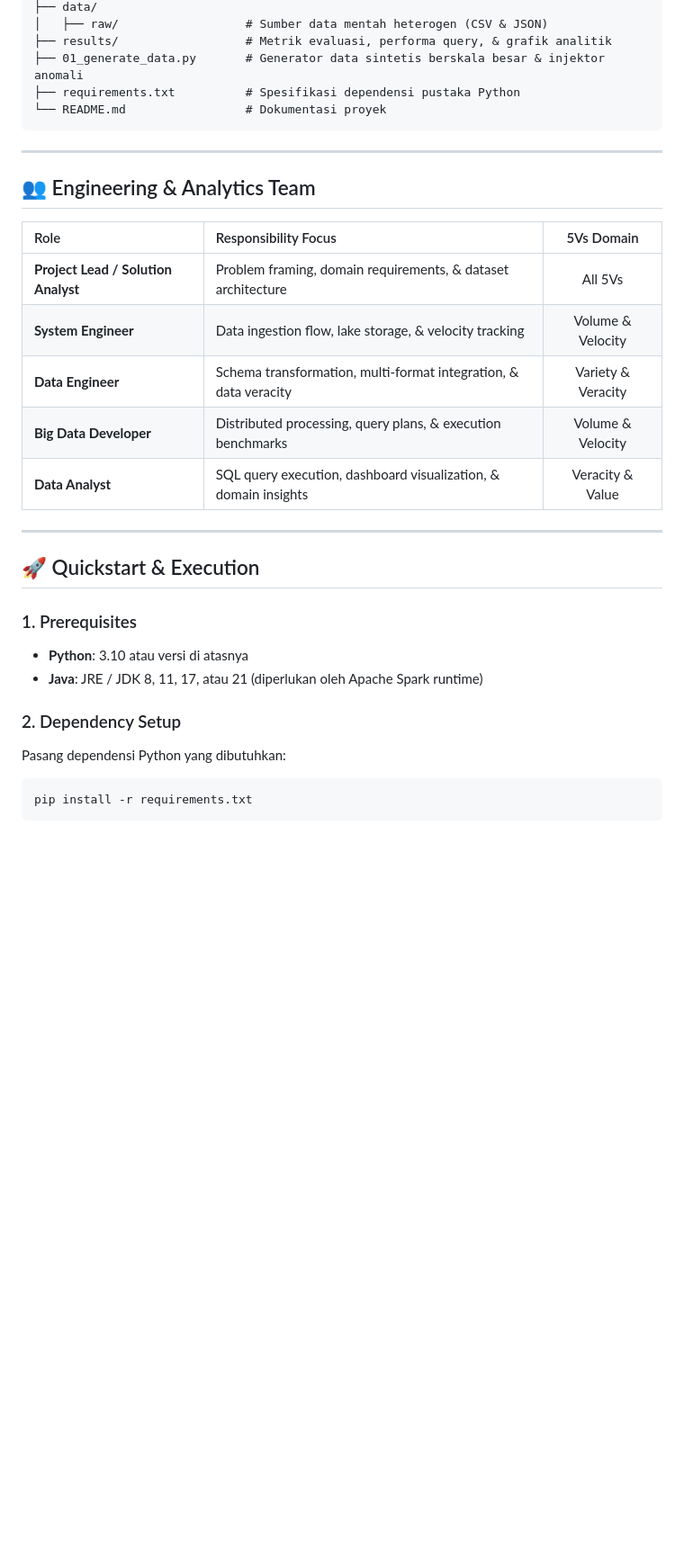
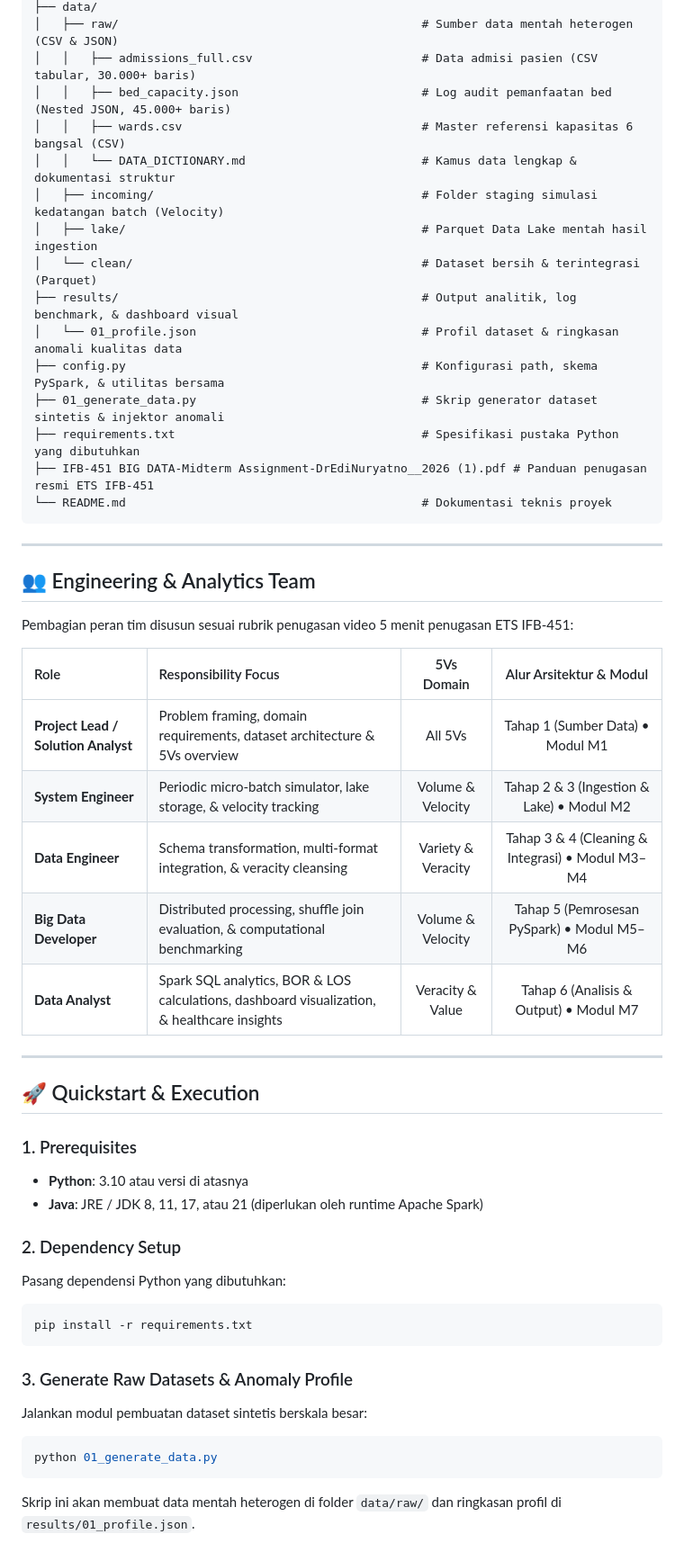
Before and after one commit to hendramhs/BigData-Hospital-Resource-Utilisation, a Markdown page: README.md, the part around one of its changes. Shown at 90% size. Drawn GitHub-style; blank space fills up the shorter version.

````diff
--- a/README.md
+++ b/README.md
@@ -115,22 +123,34 @@ Belum fixed
 ├── data/
-│   ├── raw/                  # Sumber data mentah heterogen (CSV & JSON)
-├── results/                  # Metrik evaluasi, performa query, & grafik analitik
-├── 01_generate_data.py       # Generator data sintetis berskala besar & injektor anomali
-├── requirements.txt          # Spesifikasi dependensi pustaka Python
-└── README.md                 # Dokumentasi proyek
+│   ├── raw/                                           # Sumber data mentah heterogen (CSV & JSON)
+│   │   ├── admissions_full.csv                        # Data admisi pasien (CSV tabular, 30.000+ baris)
+│   │   ├── bed_capacity.json                          # Log audit pemanfaatan bed (Nested JSON, 45.000+ baris)
+│   │   ├── wards.csv                                  # Master referensi kapasitas 6 bangsal (CSV)
+│   │   └── DATA_DICTIONARY.md                         # Kamus data lengkap & dokumentasi struktur
+│   ├── incoming/                                      # Folder staging simulasi kedatangan batch (Velocity)
+│   ├── lake/                                          # Parquet Data Lake mentah hasil ingestion
+│   └── clean/                                         # Dataset bersih & terintegrasi (Parquet)
+├── results/                                           # Output analitik, log benchmark, & dashboard visual
+│   └── 01_profile.json                                # Profil dataset & ringkasan anomali kualitas data
+├── config.py                                          # Konfigurasi path, skema PySpark, & utilitas bersama
+├── 01_generate_data.py                                # Skrip generator dataset sintetis & injektor anomali
+├── requirements.txt                                   # Spesifikasi pustaka Python yang dibutuhkan
+├── IFB-451 BIG DATA-Midterm Assignment-DrEdiNuryatno__2026 (1).pdf # Panduan penugasan resmi ETS IFB-451
+└── README.md                                          # Dokumentasi teknis proyek
 ```
 
 ---
 
 ## 👥 Engineering & Analytics Team
 
-| Role | Responsibility Focus | 5Vs Domain |
-|:---|:---|:---:|
-| **Project Lead / Solution Analyst** | Problem framing, domain requirements, & dataset architecture | All 5Vs |
-| **System Engineer** | Data ingestion flow, lake storage, & velocity tracking | Volume & Velocity |
-| **Data Engineer** | Schema transformation, multi-format integration, & data veracity | Variety & Veracity |
-| **Big Data Developer** | Distributed processing, query plans, & execution benchmarks | Volume & Velocity |
-| **Data Analyst** | SQL query execution, dashboard visualization, & domain insights | Veracity & Value |
+Pembagian peran tim disusun sesuai rubrik penugasan video 5 menit penugasan ETS IFB-451:
+
+| Role | Responsibility Focus | 5Vs Domain | Alur Arsitektur & Modul |
+|:---|:---|:---:|:---:|
+| **Project Lead / Solution Analyst** | Problem framing, domain requirements, dataset architecture & 5Vs overview | All 5Vs | Tahap 1 (Sumber Data) &bull; Modul M1 |
+| **System Engineer** | Periodic micro-batch simulator, lake storage, & velocity tracking | Volume & Velocity | Tahap 2 & 3 (Ingestion & Lake) &bull; Modul M2 |
+| **Data Engineer** | Schema transformation, multi-format integration, & veracity cleansing | Variety & Veracity | Tahap 3 & 4 (Cleaning & Integrasi) &bull; Modul M3–M4 |
+| **Big Data Developer** | Distributed processing, shuffle join evaluation, & computational benchmarking | Volume & Velocity | Tahap 5 (Pemrosesan PySpark) &bull; Modul M5–M6 |
+| **Data Analyst** | Spark SQL analytics, BOR & LOS calculations, dashboard visualization, & healthcare insights | Veracity & Value | Tahap 6 (Analisis & Output) &bull; Modul M7 |
 
 ---
 
@@ -138,10 +158,17 @@ Belum fixed
 
 ### 1. Prerequisites
 * **Python**: 3.10 atau versi di atasnya
-* **Java**: JRE / JDK 8, 11, 17, atau 21 (diperlukan oleh Apache Spark runtime)
+* **Java**: JRE / JDK 8, 11, 17, atau 21 (diperlukan oleh runtime Apache Spark)
 
 ### 2. Dependency Setup
 Pasang dependensi Python yang dibutuhkan:
 ```bash
 pip install -r requirements.txt
 ```
+
+### 3. Generate Raw Datasets & Anomaly Profile
+Jalankan modul pembuatan dataset sintetis berskala besar:
+```bash
+python 01_generate_data.py
+```
+Skrip ini akan membuat data mentah heterogen di folder `data/raw/` dan ringkasan profil di `results/01_profile.json`.
````
Also changed, not shown: other parts of README.md (+40 -32 lines), architectureanddataflow/Arsitektur_BigData_Hospital_Utilisation.drawio.png (added), 3 other files.
